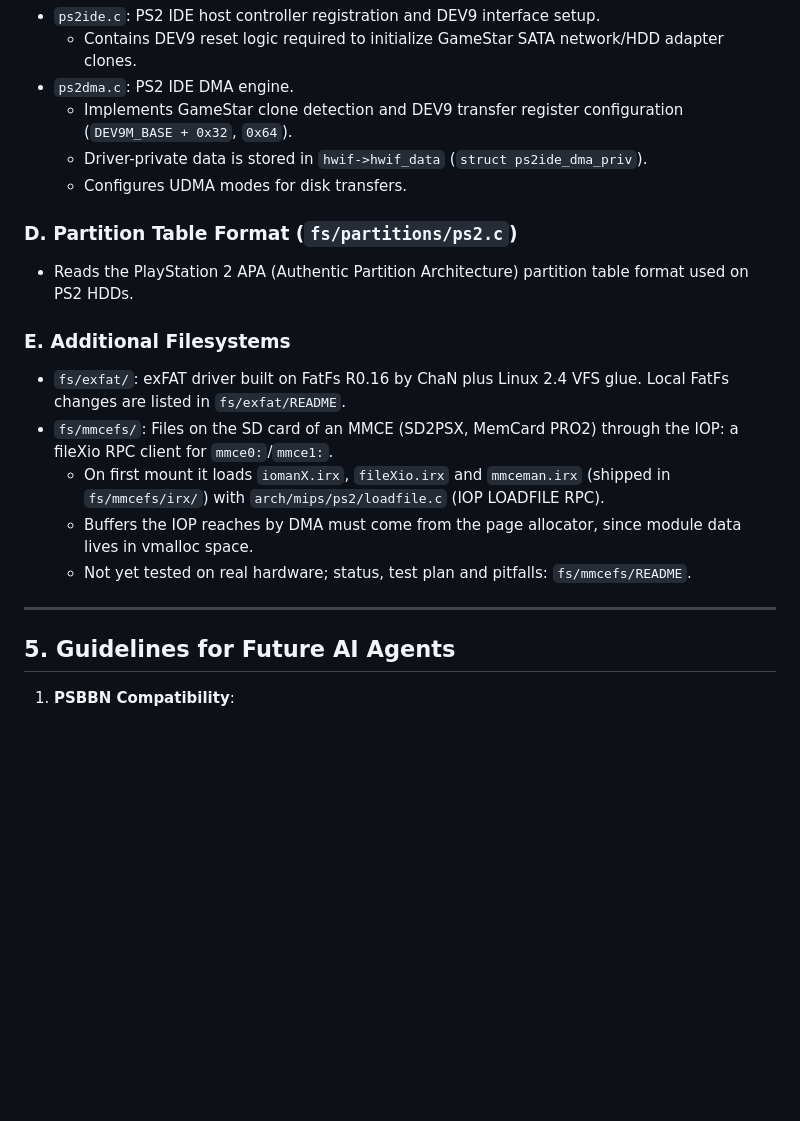
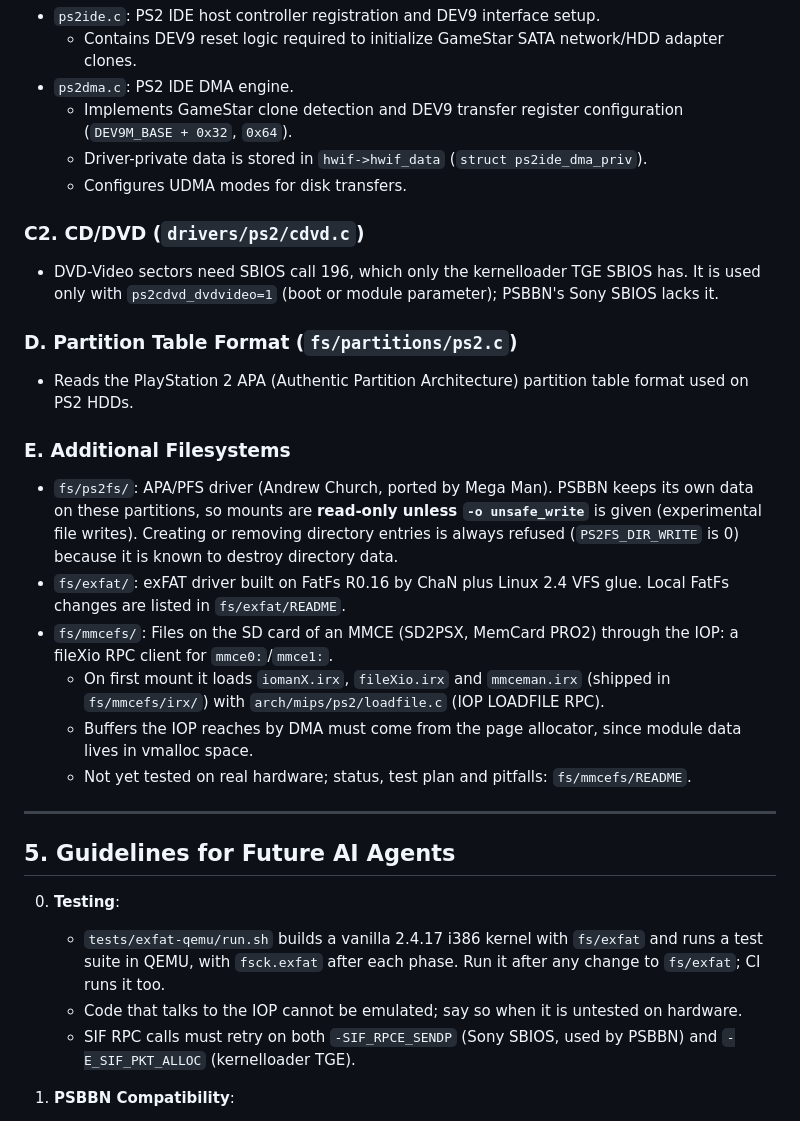
Before and after one commit to AKuHAK/PSBBN-Definitive-Patch-Kernel, a Markdown page: AGENTS.md, the part around the change. Rendered like a GitHub page; blank space fills up the shorter version.

Commit message:
AGENTS.md: Document ps2fs, cdvd DVD-Video, SIF retries and tests
Co-Authored-By: Claude Opus 5.5 <noreply@anthropic.com>

```diff
--- a/AGENTS.md
+++ b/AGENTS.md
@@ -84,10 +84,14 @@ cp System.map rootfs/boot/System.map-2.4.17_mvl21
   - Driver-private data is stored in `hwif->hwif_data` (`struct ps2ide_dma_priv`).
   - Configures UDMA modes for disk transfers.
 
+### C2. CD/DVD (`drivers/ps2/cdvd.c`)
+- DVD-Video sectors need SBIOS call 196, which only the kernelloader TGE SBIOS has. It is used only with `ps2cdvd_dvdvideo=1` (boot or module parameter); PSBBN's Sony SBIOS lacks it.
+
 ### D. Partition Table Format (`fs/partitions/ps2.c`)
 - Reads the PlayStation 2 APA (Authentic Partition Architecture) partition table format used on PS2 HDDs.
 
 ### E. Additional Filesystems
+- `fs/ps2fs/`: APA/PFS driver (Andrew Church, ported by Mega Man). PSBBN keeps its own data on these partitions, so mounts are **read-only unless `-o unsafe_write`** is given (experimental file writes). Creating or removing directory entries is always refused (`PS2FS_DIR_WRITE` is 0) because it is known to destroy directory data.
 - `fs/exfat/`: exFAT driver built on FatFs R0.16 by ChaN plus Linux 2.4 VFS glue. Local FatFs changes are listed in `fs/exfat/README`.
 - `fs/mmcefs/`: Files on the SD card of an MMCE (SD2PSX, MemCard PRO2) through the IOP: a fileXio RPC client for `mmce0:`/`mmce1:`.
   - On first mount it loads `iomanX.irx`, `fileXio.irx` and `mmceman.irx` (shipped in `fs/mmcefs/irx/`) with `arch/mips/ps2/loadfile.c` (IOP LOADFILE RPC).
@@ -97,6 +101,11 @@ cp System.map rootfs/boot/System.map-2.4.17_mvl21
 ---
 
 ## 5. Guidelines for Future AI Agents
+
+0. **Testing**:
+   - `tests/exfat-qemu/run.sh` builds a vanilla 2.4.17 i386 kernel with `fs/exfat` and runs a test suite in QEMU, with `fsck.exfat` after each phase. Run it after any change to `fs/exfat`; CI runs it too.
+   - Code that talks to the IOP cannot be emulated; say so when it is untested on hardware.
+   - SIF RPC calls must retry on both `-SIF_RPCE_SENDP` (Sony SBIOS, used by PSBBN) and `-E_SIF_PKT_ALLOC` (kernelloader TGE).
 
 1. **PSBBN Compatibility**:
    - The primary goal of this repository is rock-solid stability with the latest PlayStation Broadband Navigator release.
```
